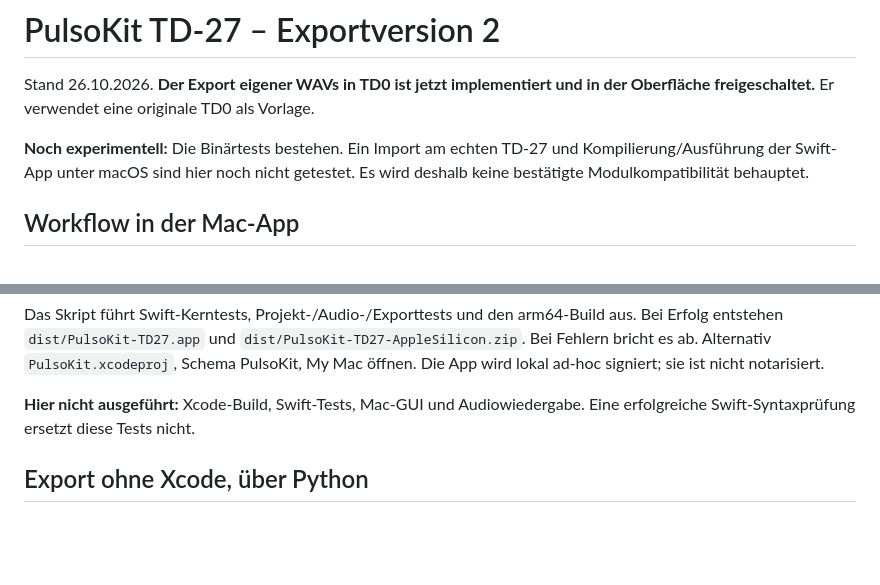
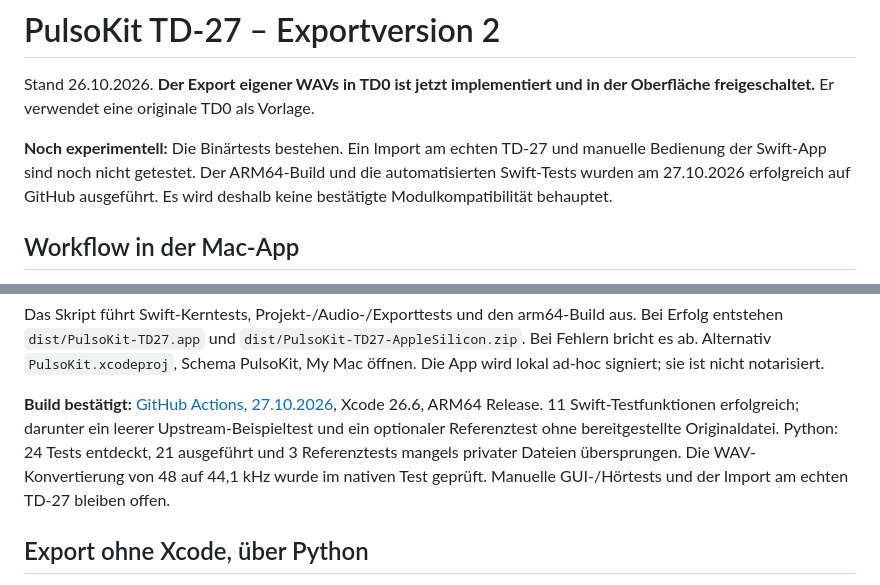
Before and after one commit to GetYourBeat/TD27, a Markdown page: README-TD27-DE.md, 2 parts joined by grey strips. GitHub-like rendering; blank space fills up the shorter version.

Commit message:
Document successful ARM64 build and native test results [skip ci]

```diff
--- a/README-TD27-DE.md
+++ b/README-TD27-DE.md
@@ -4,7 +4,8 @@ Stand 26.10.2026. **Der Export eigener WAVs in TD0 ist jetzt implementiert und i
 der Oberfläche freigeschaltet.** Er verwendet eine originale TD0 als Vorlage.
 
 **Noch experimentell:** Die Binärtests bestehen. Ein Import am echten TD-27 und
-Kompilierung/Ausführung der Swift-App unter macOS sind hier noch nicht getestet.
+manuelle Bedienung der Swift-App sind noch nicht getestet. Der ARM64-Build und
+die automatisierten Swift-Tests wurden am 27.10.2026 erfolgreich auf GitHub ausgeführt.
 Es wird deshalb keine bestätigte Modulkompatibilität behauptet.
 
 ## Workflow in der Mac-App
@@ -67,8 +68,12 @@ Bei Erfolg entstehen `dist/PulsoKit-TD27.app` und `dist/PulsoKit-TD27-AppleSilic
 Bei Fehlern bricht es ab. Alternativ `PulsoKit.xcodeproj`, Schema PulsoKit, My Mac öffnen.
 Die App wird lokal ad-hoc signiert; sie ist nicht notarisiert.
 
-**Hier nicht ausgeführt:** Xcode-Build, Swift-Tests, Mac-GUI und Audiowiedergabe.
-Eine erfolgreiche Swift-Syntaxprüfung ersetzt diese Tests nicht.
+**Build bestätigt:** [GitHub Actions, 27.10.2026](https://github.com/GetYourBeat/TD27/actions/runs/40518473506), Xcode 26.6, ARM64 Release.
+11 Swift-Testfunktionen erfolgreich; darunter ein leerer Upstream-Beispieltest und ein
+optionaler Referenztest ohne bereitgestellte Originaldatei. Python: 24 Tests entdeckt,
+21 ausgeführt und 3 Referenztests mangels privater Dateien übersprungen.
+Die WAV-Konvertierung von 48 auf 44,1 kHz wurde im nativen Test geprüft.
+Manuelle GUI-/Hörtests und der Import am echten TD-27 bleiben offen.
 
 ## Export ohne Xcode, über Python
 
```
Also changed, not shown: README.md (+1 -1 lines).
